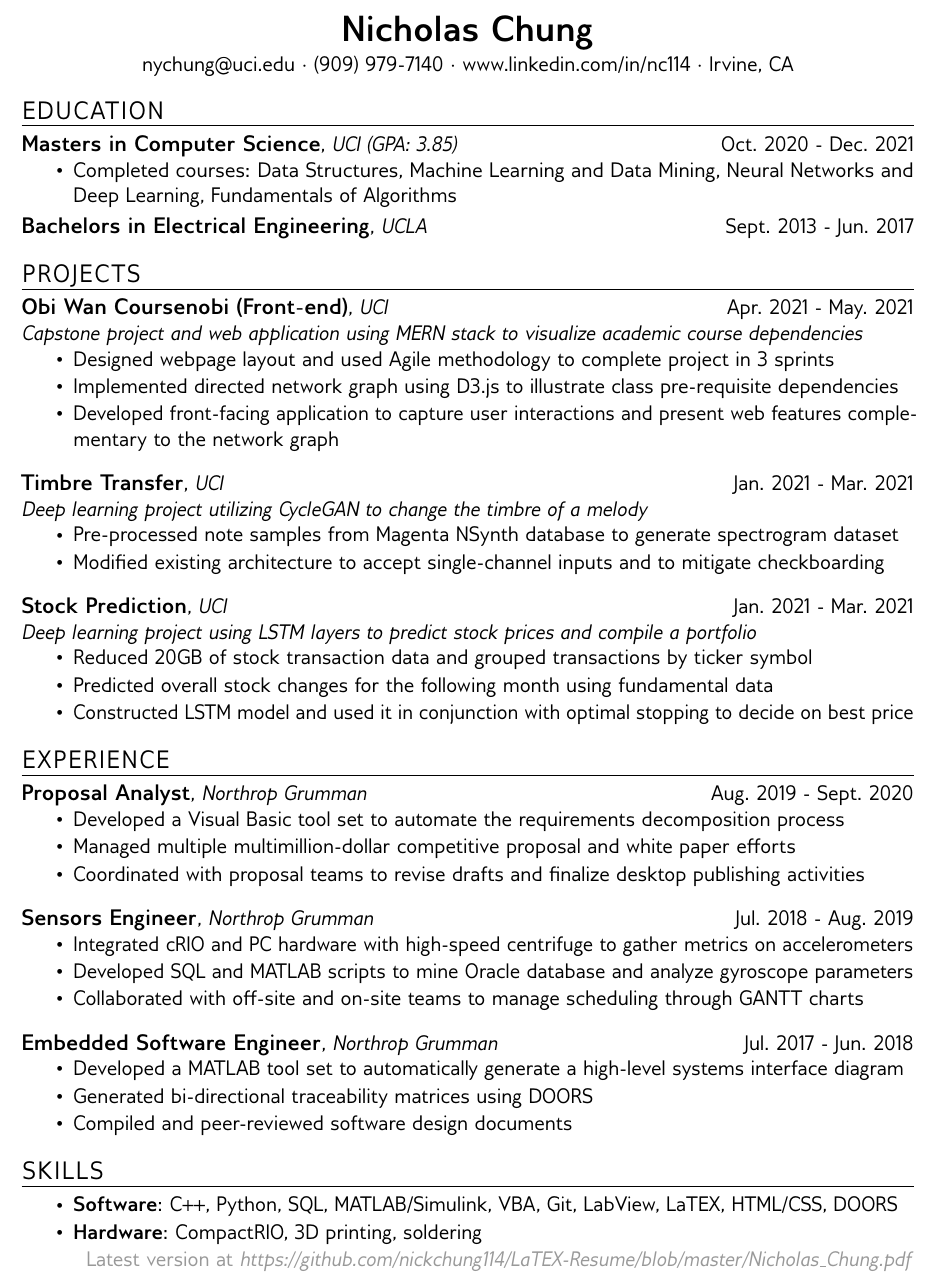
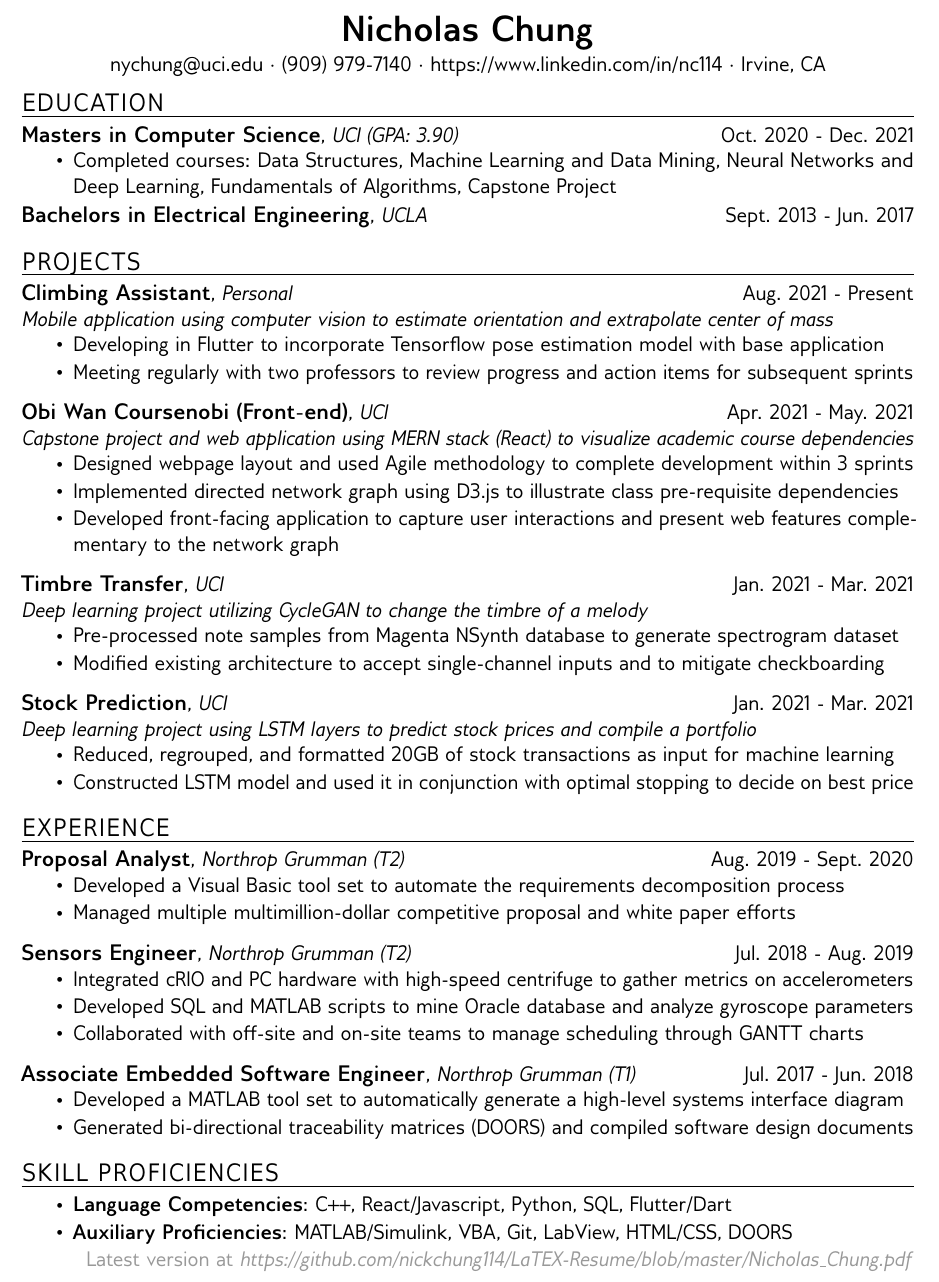
Before and after one commit to nickchung114/LaTEX-Resume, a LaTeX document (Nicholas_Chung.tex): part of the page, cut so that both start at the same text. Compiled offline with pdfLaTeX.

Commit message:
Updated for Fall 2021

```diff
--- a/Nicholas_Chung.tex
+++ b/Nicholas_Chung.tex
@@ -40,7 +40,7 @@
 \begin{document}
 \begin{center}
 	\textbf{\LARGE Nicholas Chung} \\ \vspace{.5ex}
-	nychung@uci.edu $\cdot$ (909) 979-7140 $\cdot$ www.linkedin.com/in/nc114 $\cdot$ Irvine, CA
+	nychung@uci.edu $\cdot$ (909) 979-7140 $\cdot$ https://www.linkedin.com/in/nc114 $\cdot$ Irvine, CA
 \end{center}
 
 %\vspace{-8pt}
@@ -48,9 +48,9 @@
 
 \section*{Education}
 \vspace*{-1em}\makebox[\linewidth]{\rule{\textwidth}{0.4pt}}
-\itemheader{Masters in Computer Science}{UCI (GPA: 3.85)}{Oct. 2020 - Dec. 2021}
+\itemheader{Masters in Computer Science}{UCI (GPA: 3.90)}{Oct. 2020 - Dec. 2021}
 \begin{itemize}
-\item Completed courses: Data Structures, Machine Learning and Data Mining, Neural Networks and Deep Learning, Fundamentals of Algorithms
+\item Completed courses: Data Structures, Machine Learning and Data Mining, Neural Networks and Deep Learning, Fundamentals of Algorithms, Capstone Project
 \end{itemize}
 
 \smallskip
@@ -65,10 +65,18 @@
 \section*{Projects}
 \vspace*{-1em}\makebox[\linewidth]{\rule{\textwidth}{0.4pt}}
 
+\itemheader{Climbing Assistant}{Personal}{Aug. 2021 - Present}
+\\ \textit{Mobile application using computer vision to estimate orientation and extrapolate center of mass}
+\begin{itemize}
+\item Developing in Flutter to incorporate Tensorflow pose estimation model with base application
+\item Meeting regularly with two professors to review progress and action items for subsequent sprints
+\end{itemize}
+
+\bigskip
 \itemheader{Obi Wan Coursenobi (Front-end)}{UCI}{Apr. 2021 - May. 2021}
-\\ \textit{Capstone project and web application using MERN stack to visualize academic course dependencies}
+\\ \textit{Capstone project and web application using MERN stack (React) to visualize academic course dependencies}
 \begin{itemize}
-\item Designed webpage layout and used Agile methodology to complete project in 3 sprints
+\item Designed webpage layout and used Agile methodology to complete development within 3 sprints
 \item Implemented directed network graph using D3.js to illustrate class pre-requisite dependencies
 \item Developed front-facing application to capture user interactions and present web features complementary to the network graph
 \end{itemize}
@@ -85,8 +93,8 @@
 \itemheader{Stock Prediction}{UCI}{Jan. 2021 - Mar. 2021}
 \\ \textit{Deep learning project using LSTM layers to predict stock prices and compile a portfolio}
 \begin{itemize}
-\item Reduced 20GB of stock transaction data and grouped transactions by ticker symbol
-\item Predicted overall stock changes for the following month using fundamental data
+\item Reduced, regrouped, and formatted 20GB of stock transactions as input for machine learning
+%\item Predicted overall stock changes for the following month
 \item Constructed LSTM model and used it in conjunction with optimal stopping to decide on best price
 \end{itemize}
 
@@ -102,17 +110,17 @@
 \section*{Experience}
 \vspace*{-1em}\makebox[\linewidth]{\rule{\textwidth}{0.4pt}}
 
-\itemheader{Proposal Analyst}{Northrop Grumman}{Aug. 2019 - Sept. 2020}
+\itemheader{Proposal Analyst}{Northrop Grumman (T2)}{Aug. 2019 - Sept. 2020}
 \begin{itemize}
 %\item Developed a tool set (1000+ lines of Visual Basic) to automate requirement decomposition
 \item Developed a Visual Basic tool set to automate the requirements decomposition process
 \item Managed multiple multimillion-dollar competitive proposal and white paper efforts
-\item Coordinated with proposal teams to revise drafts and finalize desktop publishing activities
+%\item Coordinated with proposal teams to revise drafts and finalize desktop publishing activities
 %\item Created output charts for and presented at strategic planning meetings
 \end{itemize}
 
 \bigskip
-\itemheader{Sensors Engineer}{Northrop Grumman}{Jul. 2018 - Aug. 2019}
+\itemheader{Sensors Engineer}{Northrop Grumman (T2)}{Jul. 2018 - Aug. 2019}
 \begin{itemize}
 \item Integrated cRIO and PC hardware with high-speed centrifuge to gather metrics on accelerometers
 %\item Collaborated with lead software engineer to develop a LabView suite to tune and test gyroscopes
@@ -122,12 +130,12 @@
 \end{itemize}
 
 \bigskip
-\itemheader{Embedded Software Engineer}{Northrop Grumman}{Jul. 2017 - Jun. 2018}
+\itemheader{Associate Embedded Software Engineer}{Northrop Grumman (T1)}{Jul. 2017 - Jun. 2018}
 \begin{itemize}
 %\item Developed a script (1000+ lines of MATLAB) to automatically generate a Simulink system/ subsystem diagram and custom report from an interface controls document
 \item Developed a MATLAB tool set to automatically generate a high-level systems interface diagram
-\item Generated bi-directional traceability matrices using DOORS
-\item Compiled and peer-reviewed software design documents
+\item Generated bi-directional traceability matrices (DOORS) and compiled software design documents
+%\item Compiled and peer-reviewed software design documents
 \end{itemize}
 
 %\section*{Leadership}
@@ -146,10 +154,12 @@
 %\item Worked with 80 entry-level rotational employees to address and resolve new hire concerns
 %\end{itemize}
 
-\section*{Skills}
+\section*{Skill Proficiencies}
 \vspace*{-1em}\makebox[\linewidth]{\rule{\textwidth}{0.4pt}}
 \begin{itemize}
-\item \textbf{Software}: C++, Python, SQL, MATLAB/Simulink, VBA, Git, LabView, LaTEX, HTML/CSS, DOORS
-\item \textbf{Hardware}: CompactRIO, 3D printing, soldering
+\item \textbf{Language Competencies}: C++, React/Javascript, Python, SQL, Flutter/Dart
+\item \textbf{Auxiliary Proficiencies}: MATLAB/Simulink, VBA, Git, LabView, HTML/CSS, DOORS
+%\item \textbf{Software}: C++, Python, SQL, MATLAB/Simulink, VBA, Git, LabView, LaTEX, HTML/CSS, DOORS
+%\item \textbf{Hardware}: CompactRIO, 3D printing, soldering
 \end{itemize}
 \end{document}
```
Also changed, not shown: Nicholas_Chung.pdf.
